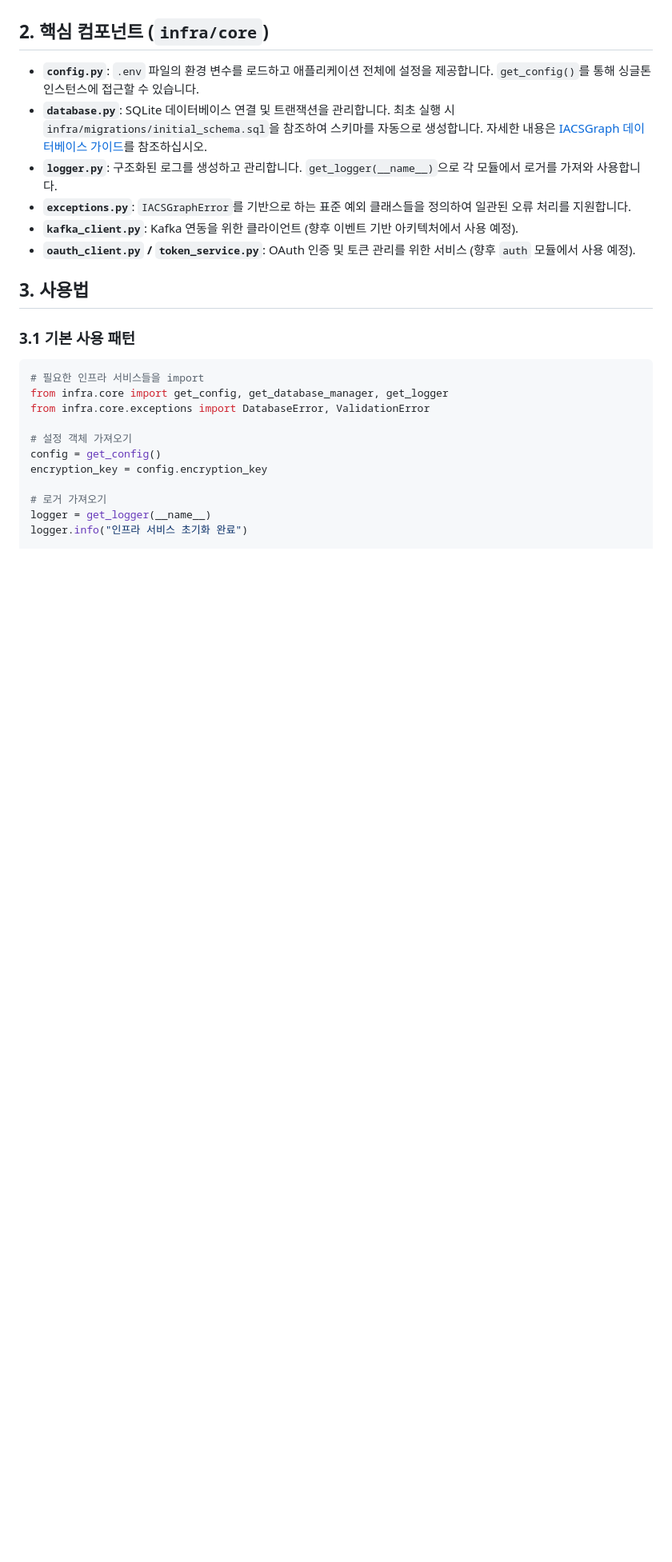
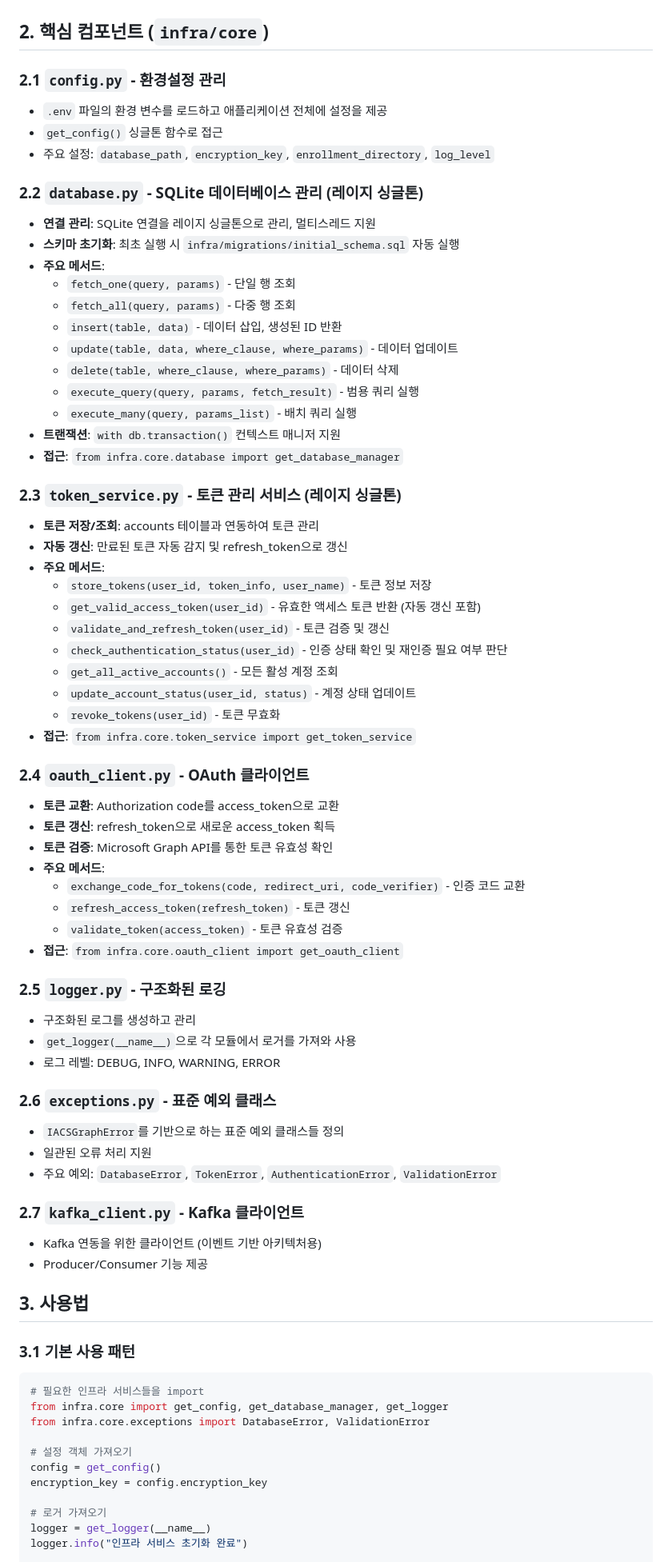
Before and after one commit to kimghw/MailQueryWithMCP, a Markdown page: infra/readme_infra.md, the part around the change. Shown at 80% size. GitHub-like rendering; blank space fills up the shorter version.

```diff
--- a/infra/readme_infra.md
+++ b/infra/readme_infra.md
@@ -6,12 +6,61 @@ IACSGraph 프로젝트의 모든 모듈이 공유하는 핵심 기반 서비스
 
 ## 2. 핵심 컴포넌트 (`infra/core`)
 
-- **`config.py`**: `.env` 파일의 환경 변수를 로드하고 애플리케이션 전체에 설정을 제공합니다. `get_config()`를 통해 싱글톤 인스턴스에 접근할 수 있습니다.
-- **`database.py`**: SQLite 데이터베이스 연결 및 트랜잭션을 관리합니다. 최초 실행 시 `infra/migrations/initial_schema.sql`을 참조하여 스키마를 자동으로 생성합니다. 자세한 내용은 [IACSGraph 데이터베이스 가이드](./references/sqlite_guideline.md)를 참조하십시오.
-- **`logger.py`**: 구조화된 로그를 생성하고 관리합니다. `get_logger(__name__)`으로 각 모듈에서 로거를 가져와 사용합니다.
-- **`exceptions.py`**: `IACSGraphError`를 기반으로 하는 표준 예외 클래스들을 정의하여 일관된 오류 처리를 지원합니다.
-- **`kafka_client.py`**: Kafka 연동을 위한 클라이언트 (향후 이벤트 기반 아키텍처에서 사용 예정).
-- **`oauth_client.py` / `token_service.py`**: OAuth 인증 및 토큰 관리를 위한 서비스 (향후 `auth` 모듈에서 사용 예정).
+### 2.1 **`config.py`** - 환경설정 관리
+- `.env` 파일의 환경 변수를 로드하고 애플리케이션 전체에 설정을 제공
+- `get_config()` 싱글톤 함수로 접근
+- 주요 설정: `database_path`, `encryption_key`, `enrollment_directory`, `log_level`
+
+### 2.2 **`database.py`** - SQLite 데이터베이스 관리 (레이지 싱글톤)
+- **연결 관리**: SQLite 연결을 레이지 싱글톤으로 관리, 멀티스레드 지원
+- **스키마 초기화**: 최초 실행 시 `infra/migrations/initial_schema.sql` 자동 실행
+- **주요 메서드**:
+  - `fetch_one(query, params)` - 단일 행 조회
+  - `fetch_all(query, params)` - 다중 행 조회
+  - `insert(table, data)` - 데이터 삽입, 생성된 ID 반환
+  - `update(table, data, where_clause, where_params)` - 데이터 업데이트
+  - `delete(table, where_clause, where_params)` - 데이터 삭제
+  - `execute_query(query, params, fetch_result)` - 범용 쿼리 실행
+  - `execute_many(query, params_list)` - 배치 쿼리 실행
+- **트랜잭션**: `with db.transaction()` 컨텍스트 매니저 지원
+- **접근**: `from infra.core.database import get_database_manager`
+
+### 2.3 **`token_service.py`** - 토큰 관리 서비스 (레이지 싱글톤)
+- **토큰 저장/조회**: accounts 테이블과 연동하여 토큰 관리
+- **자동 갱신**: 만료된 토큰 자동 감지 및 refresh_token으로 갱신
+- **주요 메서드**:
+  - `store_tokens(user_id, token_info, user_name)` - 토큰 정보 저장
+  - `get_valid_access_token(user_id)` - 유효한 액세스 토큰 반환 (자동 갱신 포함)
+  - `validate_and_refresh_token(user_id)` - 토큰 검증 및 갱신
+  - `check_authentication_status(user_id)` - 인증 상태 확인 및 재인증 필요 여부 판단
+  - `get_all_active_accounts()` - 모든 활성 계정 조회
+  - `update_account_status(user_id, status)` - 계정 상태 업데이트
+  - `revoke_tokens(user_id)` - 토큰 무효화
+- **접근**: `from infra.core.token_service import get_token_service`
+
+### 2.4 **`oauth_client.py`** - OAuth 클라이언트
+- **토큰 교환**: Authorization code를 access_token으로 교환
+- **토큰 갱신**: refresh_token으로 새로운 access_token 획득
+- **토큰 검증**: Microsoft Graph API를 통한 토큰 유효성 확인
+- **주요 메서드**:
+  - `exchange_code_for_tokens(code, redirect_uri, code_verifier)` - 인증 코드 교환
+  - `refresh_access_token(refresh_token)` - 토큰 갱신
+  - `validate_token(access_token)` - 토큰 유효성 검증
+- **접근**: `from infra.core.oauth_client import get_oauth_client`
+
+### 2.5 **`logger.py`** - 구조화된 로깅
+- 구조화된 로그를 생성하고 관리
+- `get_logger(__name__)`으로 각 모듈에서 로거를 가져와 사용
+- 로그 레벨: DEBUG, INFO, WARNING, ERROR
+
+### 2.6 **`exceptions.py`** - 표준 예외 클래스
+- `IACSGraphError`를 기반으로 하는 표준 예외 클래스들 정의
+- 일관된 오류 처리 지원
+- 주요 예외: `DatabaseError`, `TokenError`, `AuthenticationError`, `ValidationError`
+
+### 2.7 **`kafka_client.py`** - Kafka 클라이언트
+- Kafka 연동을 위한 클라이언트 (이벤트 기반 아키텍처용)
+- Producer/Consumer 기능 제공
 
 ## 3. 사용법
 
```
Also changed, not shown: modules/auth/auth_implementation_plan.md (+176 -124 lines), modules/auth/auth_work_plan.md (added, +326 -0 lines).
